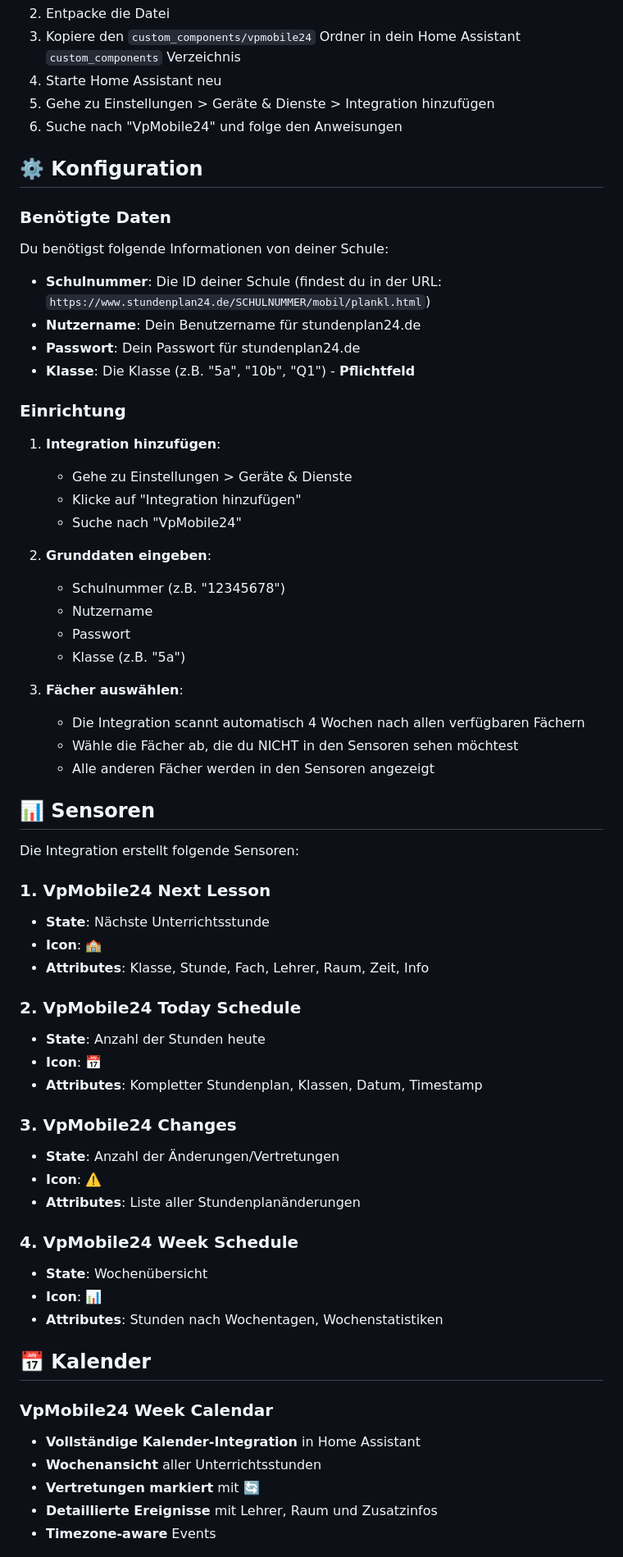
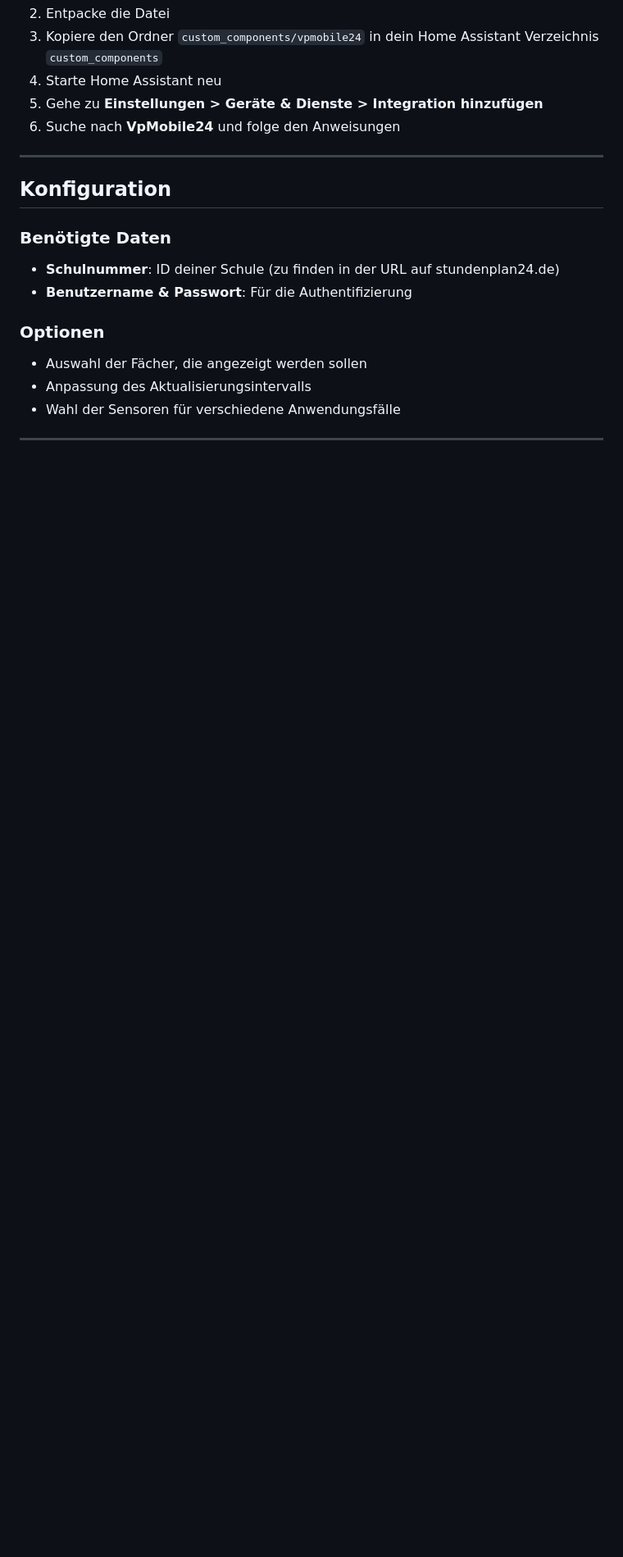
Before and after one commit to Maximilian-Andrew-Kluge/VpMobile24, a Markdown page: README.md, the part around one of its changes. Shown at 82% size. Rendered like a GitHub page; blank space fills up the shorter version.

Commit message:
Revise README for VpMobile24 integration
Updated README to reflect new features and installation instructions.

```diff
--- a/README.md
+++ b/README.md
@@ -35,68 +50,23 @@ Eine Custom Integration für Home Assistant, um Stundenpläne von stundenplan24.
 2. Entpacke die Datei
-3. Kopiere den `custom_components/vpmobile24` Ordner in dein Home Assistant `custom_components` Verzeichnis
+3. Kopiere den Ordner `custom_components/vpmobile24` in dein Home Assistant Verzeichnis `custom_components`
 4. Starte Home Assistant neu
-5. Gehe zu Einstellungen > Geräte & Dienste > Integration hinzufügen
-6. Suche nach "VpMobile24" und folge den Anweisungen
+5. Gehe zu **Einstellungen > Geräte & Dienste > Integration hinzufügen**
+6. Suche nach **VpMobile24** und folge den Anweisungen
 
-## ⚙️ Konfiguration
+---
+
+## Konfiguration
 
 ### Benötigte Daten
 
-Du benötigst folgende Informationen von deiner Schule:
+- **Schulnummer**: ID deiner Schule (zu finden in der URL auf stundenplan24.de)
+- **Benutzername & Passwort**: Für die Authentifizierung
 
-- **Schulnummer**: Die ID deiner Schule (findest du in der URL: `https://www.stundenplan24.de/SCHULNUMMER/mobil/plankl.html`)
-- **Nutzername**: Dein Benutzername für stundenplan24.de
-- **Passwort**: Dein Passwort für stundenplan24.de
-- **Klasse**: Die Klasse (z.B. "5a", "10b", "Q1") - **Pflichtfeld**
+### Optionen
 
-### Einrichtung
+- Auswahl der Fächer, die angezeigt werden sollen
+- Anpassung des Aktualisierungsintervalls
+- Wahl der Sensoren für verschiedene Anwendungsfälle
 
-1. **Integration hinzufügen**:
-   - Gehe zu Einstellungen > Geräte & Dienste
-   - Klicke auf "Integration hinzufügen"
-   - Suche nach "VpMobile24"
+---
 
-2. **Grunddaten eingeben**:
-   - Schulnummer (z.B. "12345678")
-   - Nutzername
-   - Passwort
-   - Klasse (z.B. "5a")
-
-3. **Fächer auswählen**:
-   - Die Integration scannt automatisch 4 Wochen nach allen verfügbaren Fächern
-   - Wähle die Fächer ab, die du NICHT in den Sensoren sehen möchtest
-   - Alle anderen Fächer werden in den Sensoren angezeigt
-
-## 📊 Sensoren
-
-Die Integration erstellt folgende Sensoren:
-
-### 1. VpMobile24 Next Lesson
-- **State**: Nächste Unterrichtsstunde
-- **Icon**: 🏫
-- **Attributes**: Klasse, Stunde, Fach, Lehrer, Raum, Zeit, Info
-
-### 2. VpMobile24 Today Schedule
-- **State**: Anzahl der Stunden heute
-- **Icon**: 📅
-- **Attributes**: Kompletter Stundenplan, Klassen, Datum, Timestamp
-
-### 3. VpMobile24 Changes
-- **State**: Anzahl der Änderungen/Vertretungen
-- **Icon**: ⚠️
-- **Attributes**: Liste aller Stundenplanänderungen
-
-### 4. VpMobile24 Week Schedule
-- **State**: Wochenübersicht
-- **Icon**: 📊
-- **Attributes**: Stunden nach Wochentagen, Wochenstatistiken
-
-## 📅 Kalender
-
-### VpMobile24 Week Calendar
-- **Vollständige Kalender-Integration** in Home Assistant
-- **Wochenansicht** aller Unterrichtsstunden
-- **Vertretungen markiert** mit 🔄
-- **Detaillierte Ereignisse** mit Lehrer, Raum und Zusatzinfos
-- **Timezone-aware** Events
-
```
Also changed, not shown: other parts of README.md (+39 -127 lines).
